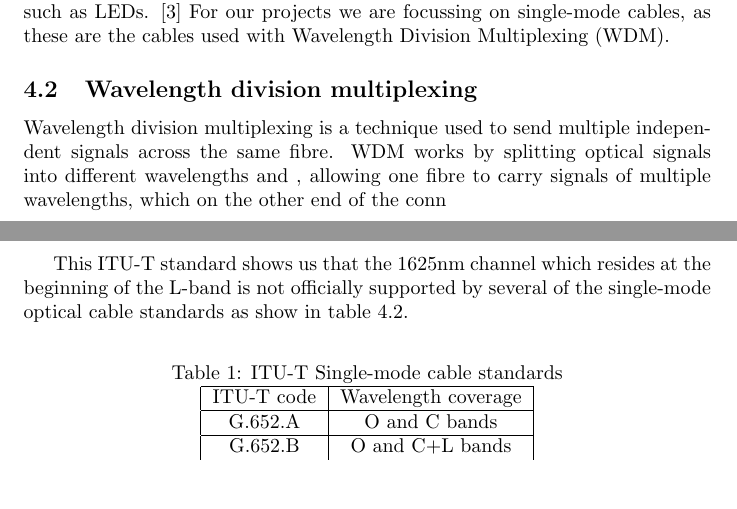
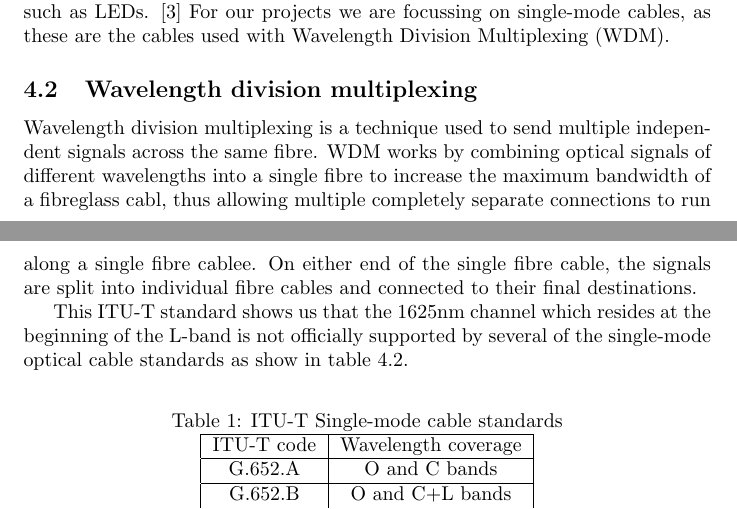
Before and after one commit to remydb/rp1, a LaTeX document (documentation/report.tex): two parts of pages 2 and 3 of 4, joined at a grey line, cut so that both start at the same text, the shorter picture padded with empty space. Compiled offline with pdfLaTeX.

Commit message:
Added some stuffs

```diff
--- a/documentation/report.tex
+++ b/documentation/report.tex
@@ -60,7 +60,9 @@ Multi-mode cables differ from single-mode cables as they consist of a larger cor
 For our projects we are focussing on single-mode cables, as these are the cables used with Wavelength Division Multiplexing (WDM).
 
 \subsection{Wavelength division multiplexing}
-Wavelength division multiplexing is a technique used to send multiple independent signals across the same fibre.  WDM works by splitting optical signals into different wavelengths and , allowing one fibre to carry signals of multiple wavelengths, which on the other end of the conn
+Wavelength division multiplexing is a technique used to send multiple independent signals across the same fibre.
+WDM works by combining optical signals of different wavelengths into a single fibre to increase the maximum bandwidth of a fibreglass cabl, thus allowing multiple completely separate connections to run along a single fibre cablee.
+On either end of the single fibre cable, the signals are split into individual fibre cables and connected to their final destinations.
 
 This ITU-T standard shows us that the 1625nm channel which resides at the beginning of the L-band is not officially supported by several of the single-mode optical cable standards as show in table \ref{tab:single-mode_types}.
 
```
